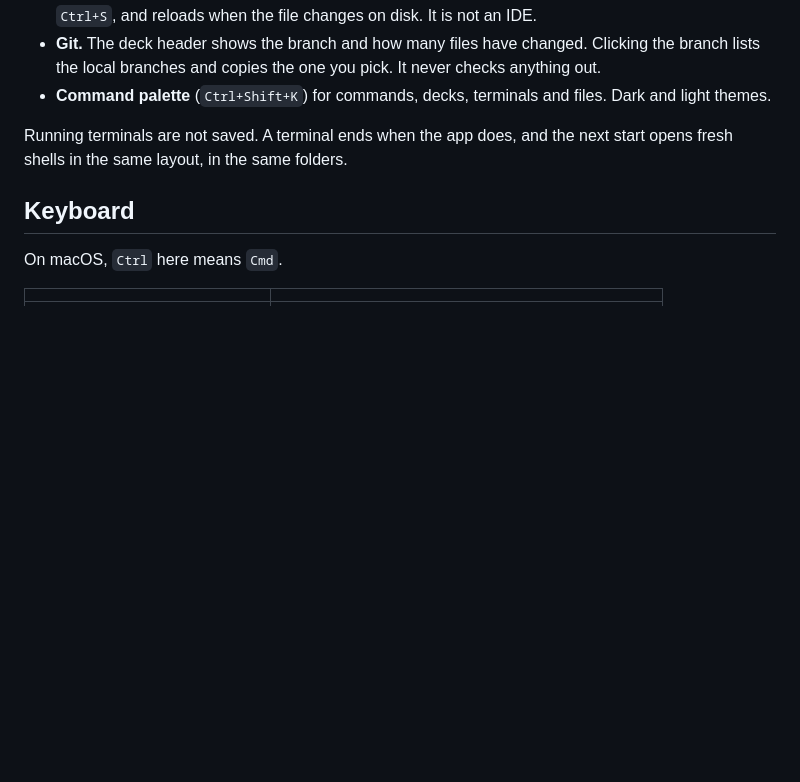
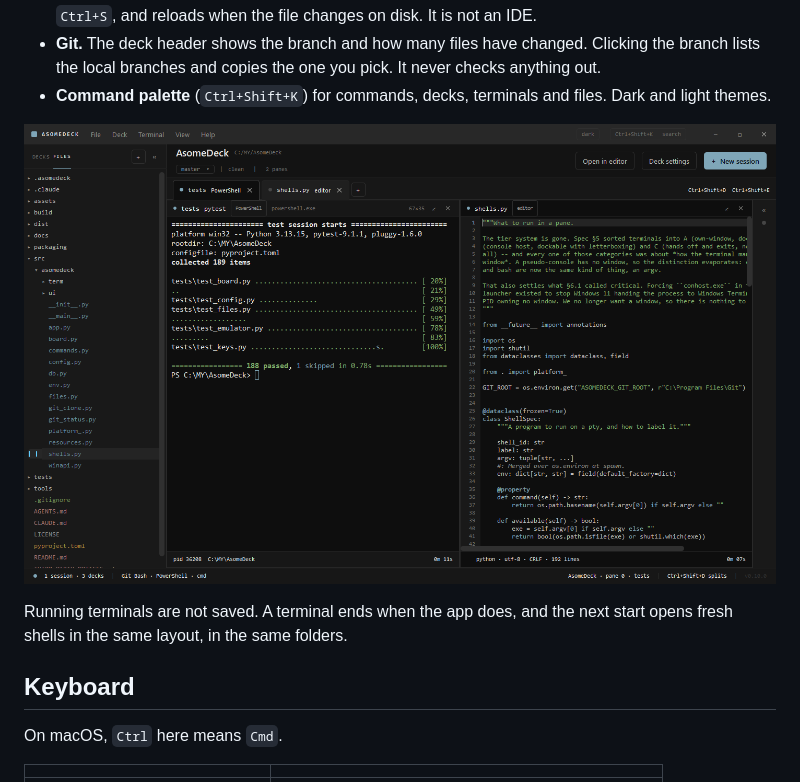
Before and after one commit to 1337haxx0r/AsomeDeck, a Markdown page: README.md, the part around one of its changes. Drawn GitHub-style; pictures changed too: docs/screenshot-files.png (added); blank space fills up the shorter version.

Commit message:
Add screenshots to the README

```diff
--- a/README.md
+++ b/README.md
@@ -61,6 +61,8 @@ python3.13 -m venv .venv
   out.
 - **Command palette** (`Ctrl+Shift+K`) for commands, decks, terminals and files. Dark and
   light themes.
+
+![The Files sidebar with the source tree open, a terminal running the tests, and shells.py open in the editor beside it](docs/screenshot-files.png)
 
 Running terminals are not saved. A terminal ends when the app does, and the next start opens
 fresh shells in the same layout, in the same folders.
```
Also changed, not shown: other parts of README.md (+1 -1 lines), docs/screenshot.png (added).
